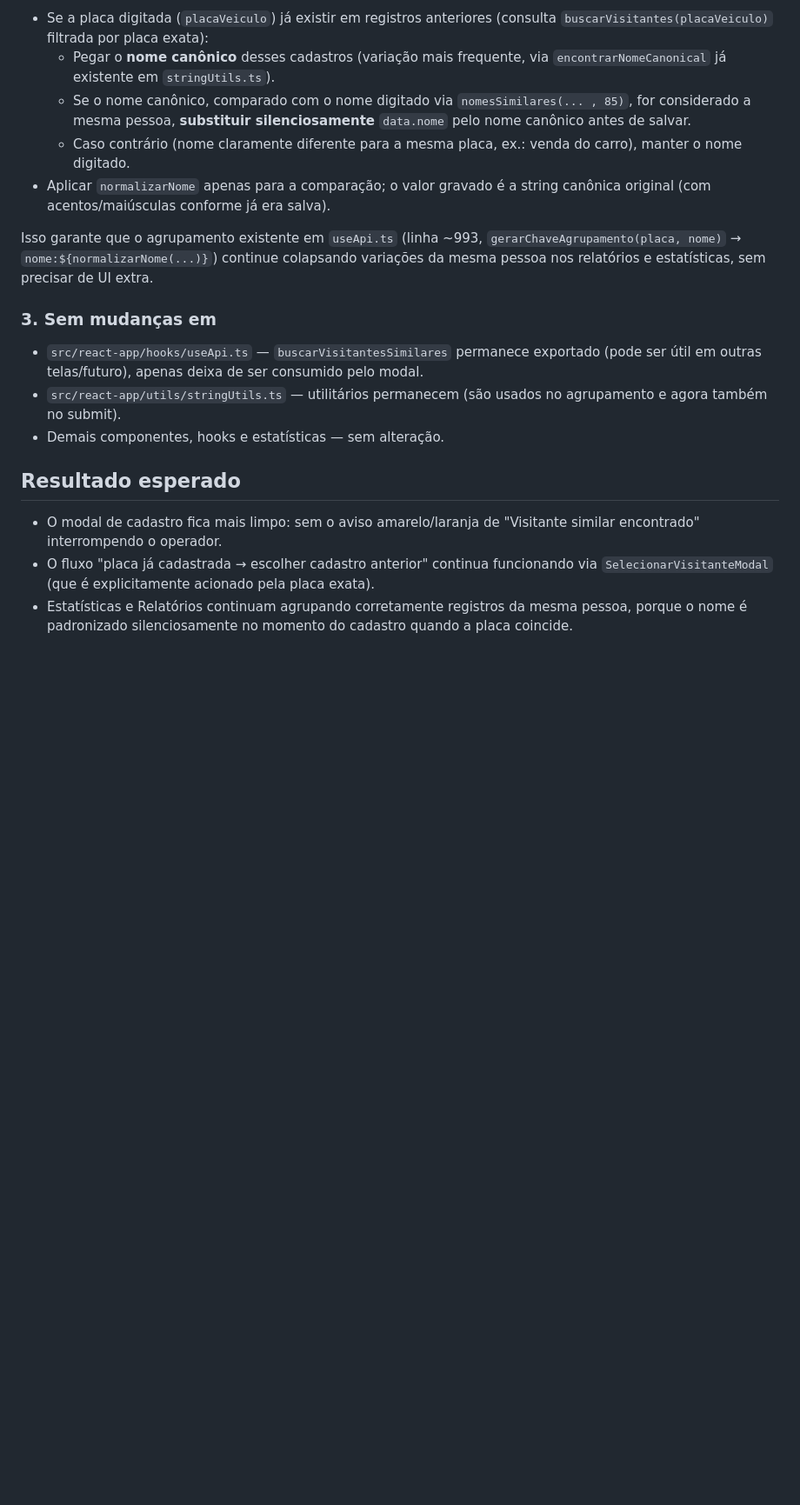
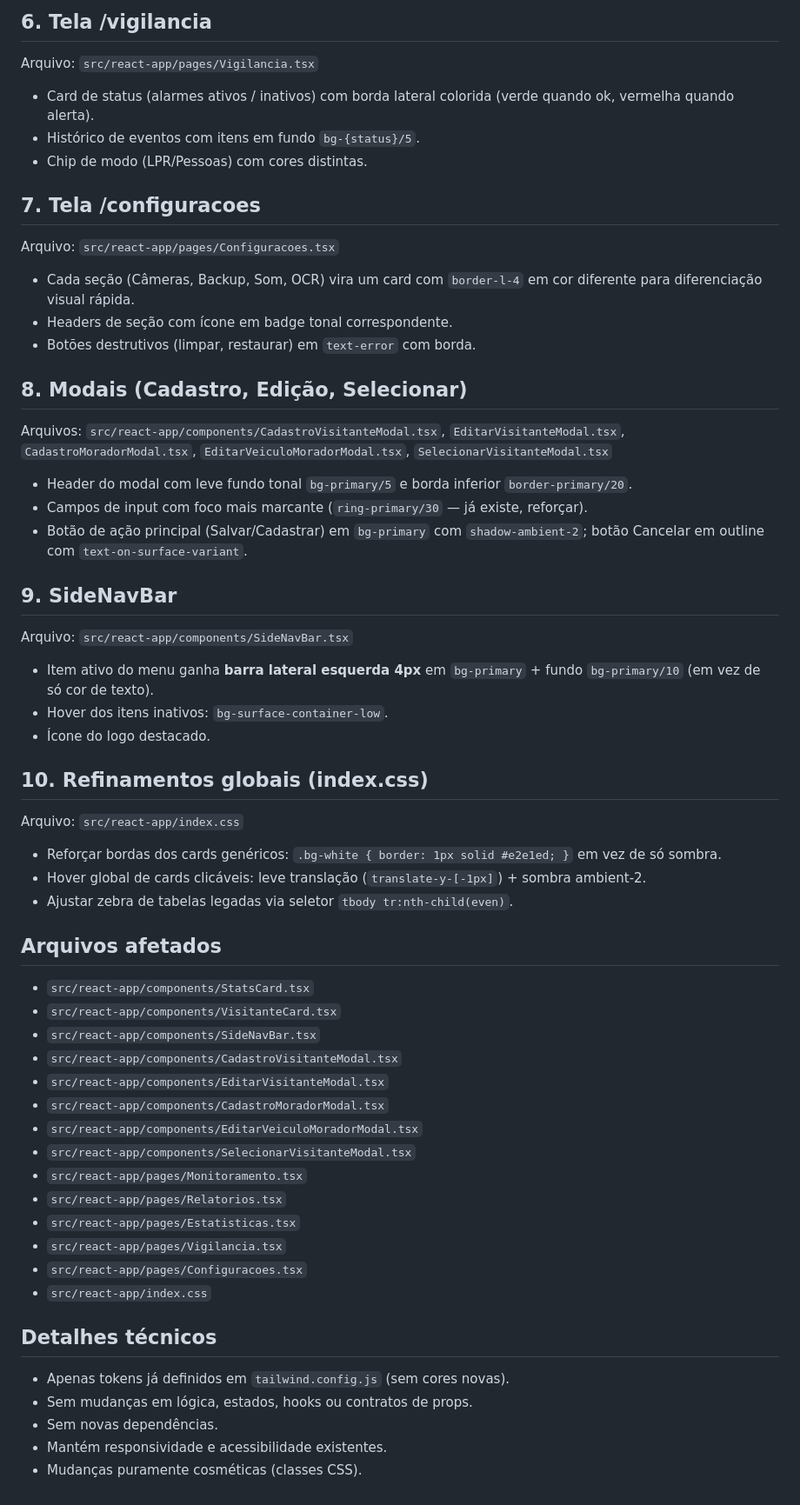
Before and after one commit to CrissSales1/huggle-code-forge-f9294ad0, a Markdown page: .lovable/plan.md, the part around one of its changes. Shown at 87% size. Drawn GitHub-style; blank space fills up the shorter version.

```diff
--- a/.lovable/plan.md
+++ b/.lovable/plan.md
@@ -26,20 +47,53 @@ No `handleSubmit`, antes de chamar `cadastrarVisitante`:
 
-- Se a placa digitada (`placaVeiculo`) já existir em registros anteriores (consulta `buscarVisitantes(placaVeiculo)` filtrada por placa exata):
-  - Pegar o **nome canônico** desses cadastros (variação mais frequente, via `encontrarNomeCanonical` já existente em `stringUtils.ts`).
-  - Se o nome canônico, comparado com o nome digitado via `nomesSimilares(... , 85)`, for considerado a mesma pessoa, **substituir silenciosamente** `data.nome` pelo nome canônico antes de salvar.
-  - Caso contrário (nome claramente diferente para a mesma placa, ex.: venda do carro), manter o nome digitado.
-- Aplicar `normalizarNome` apenas para a comparação; o valor gravado é a string canônica original (com acentos/maiúsculas conforme já era salva).
+## 6. Tela /vigilancia
+Arquivo: `src/react-app/pages/Vigilancia.tsx`
+- Card de status (alarmes ativos / inativos) com borda lateral colorida (verde quando ok, vermelha quando alerta).
+- Histórico de eventos com itens em fundo `bg-{status}/5`.
+- Chip de modo (LPR/Pessoas) com cores distintas.
 
-Isso garante que o agrupamento existente em `useApi.ts` (linha ~993, `gerarChaveAgrupamento(placa, nome)` → `nome:${normalizarNome(...)}`) continue colapsando variações da mesma pessoa nos relatórios e estatísticas, sem precisar de UI extra.
+## 7. Tela /configuracoes
+Arquivo: `src/react-app/pages/Configuracoes.tsx`
+- Cada seção (Câmeras, Backup, Som, OCR) vira um card com `border-l-4` em cor diferente para diferenciação visual rápida.
+- Headers de seção com ícone em badge tonal correspondente.
+- Botões destrutivos (limpar, restaurar) em `text-error` com borda.
 
-### 3. Sem mudanças em
+## 8. Modais (Cadastro, Edição, Selecionar)
+Arquivos: `src/react-app/components/CadastroVisitanteModal.tsx`, `EditarVisitanteModal.tsx`, `CadastroMoradorModal.tsx`, `EditarVeiculoMoradorModal.tsx`, `SelecionarVisitanteModal.tsx`
+- Header do modal com leve fundo tonal `bg-primary/5` e borda inferior `border-primary/20`.
+- Campos de input com foco mais marcante (`ring-primary/30` — já existe, reforçar).
+- Botão de ação principal (Salvar/Cadastrar) em `bg-primary` com `shadow-ambient-2`; botão Cancelar em outline com `text-on-surface-variant`.
 
-- `src/react-app/hooks/useApi.ts` — `buscarVisitantesSimilares` permanece exportado (pode ser útil em outras telas/futuro), apenas deixa de ser consumido pelo modal.
-- `src/react-app/utils/stringUtils.ts` — utilitários permanecem (são usados no agrupamento e agora também no submit).
-- Demais componentes, hooks e estatísticas — sem alteração.
+## 9. SideNavBar
+Arquivo: `src/react-app/components/SideNavBar.tsx`
+- Item ativo do menu ganha **barra lateral esquerda 4px** em `bg-primary` + fundo `bg-primary/10` (em vez de só cor de texto).
+- Hover dos itens inativos: `bg-surface-container-low`.
+- Ícone do logo destacado.
 
-## Resultado esperado
+## 10. Refinamentos globais (index.css)
+Arquivo: `src/react-app/index.css`
+- Reforçar bordas dos cards genéricos: `.bg-white { border: 1px solid #e2e1ed; }` em vez de só sombra.
+- Hover global de cards clicáveis: leve translação (`translate-y-[-1px]`) + sombra ambient-2.
+- Ajustar zebra de tabelas legadas via seletor `tbody tr:nth-child(even)`.
 
-- O modal de cadastro fica mais limpo: sem o aviso amarelo/laranja de "Visitante similar encontrado" interrompendo o operador.
-- O fluxo "placa já cadastrada → escolher cadastro anterior" continua funcionando via `SelecionarVisitanteModal` (que é explicitamente acionado pela placa exata).
-- Estatísticas e Relatórios continuam agrupando corretamente registros da mesma pessoa, porque o nome é padronizado silenciosamente no momento do cadastro quando a placa coincide.
+## Arquivos afetados
+- `src/react-app/components/StatsCard.tsx`
+- `src/react-app/components/VisitanteCard.tsx`
+- `src/react-app/components/SideNavBar.tsx`
+- `src/react-app/components/CadastroVisitanteModal.tsx`
+- `src/react-app/components/EditarVisitanteModal.tsx`
+- `src/react-app/components/CadastroMoradorModal.tsx`
+- `src/react-app/components/EditarVeiculoMoradorModal.tsx`
+- `src/react-app/components/SelecionarVisitanteModal.tsx`
+- `src/react-app/pages/Monitoramento.tsx`
+- `src/react-app/pages/Relatorios.tsx`
+- `src/react-app/pages/Estatisticas.tsx`
+- `src/react-app/pages/Vigilancia.tsx`
+- `src/react-app/pages/Configuracoes.tsx`
+- `src/react-app/index.css`
+
+## Detalhes técnicos
+- Apenas tokens já definidos em `tailwind.config.js` (sem cores novas).
+- Sem mudanças em lógica, estados, hooks ou contratos de props.
+- Sem novas dependências.
+- Mantém responsividade e acessibilidade existentes.
+- Mudanças puramente cosméticas (classes CSS).
```
Also changed, not shown: other parts of .lovable/plan.md (+38 -17 lines).
